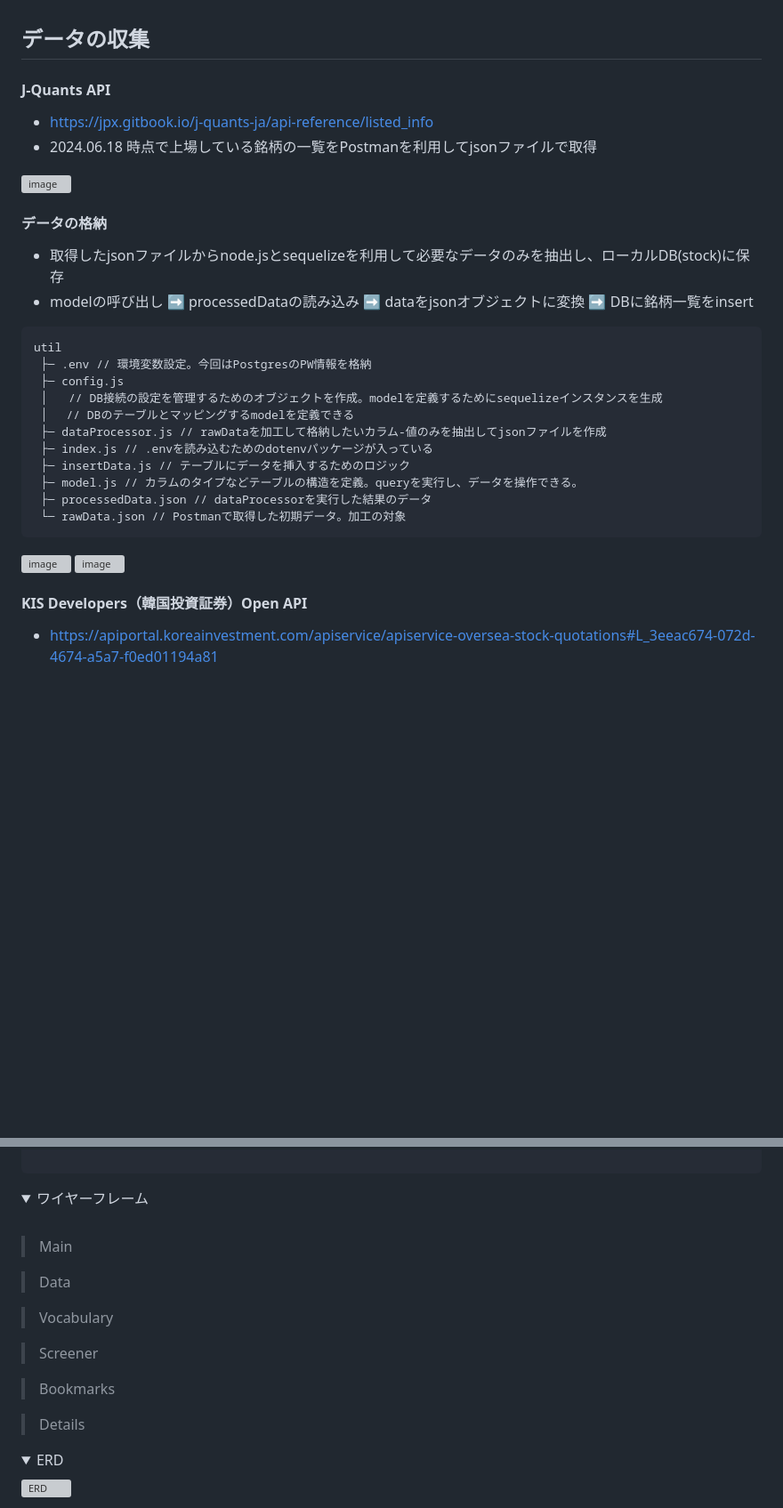
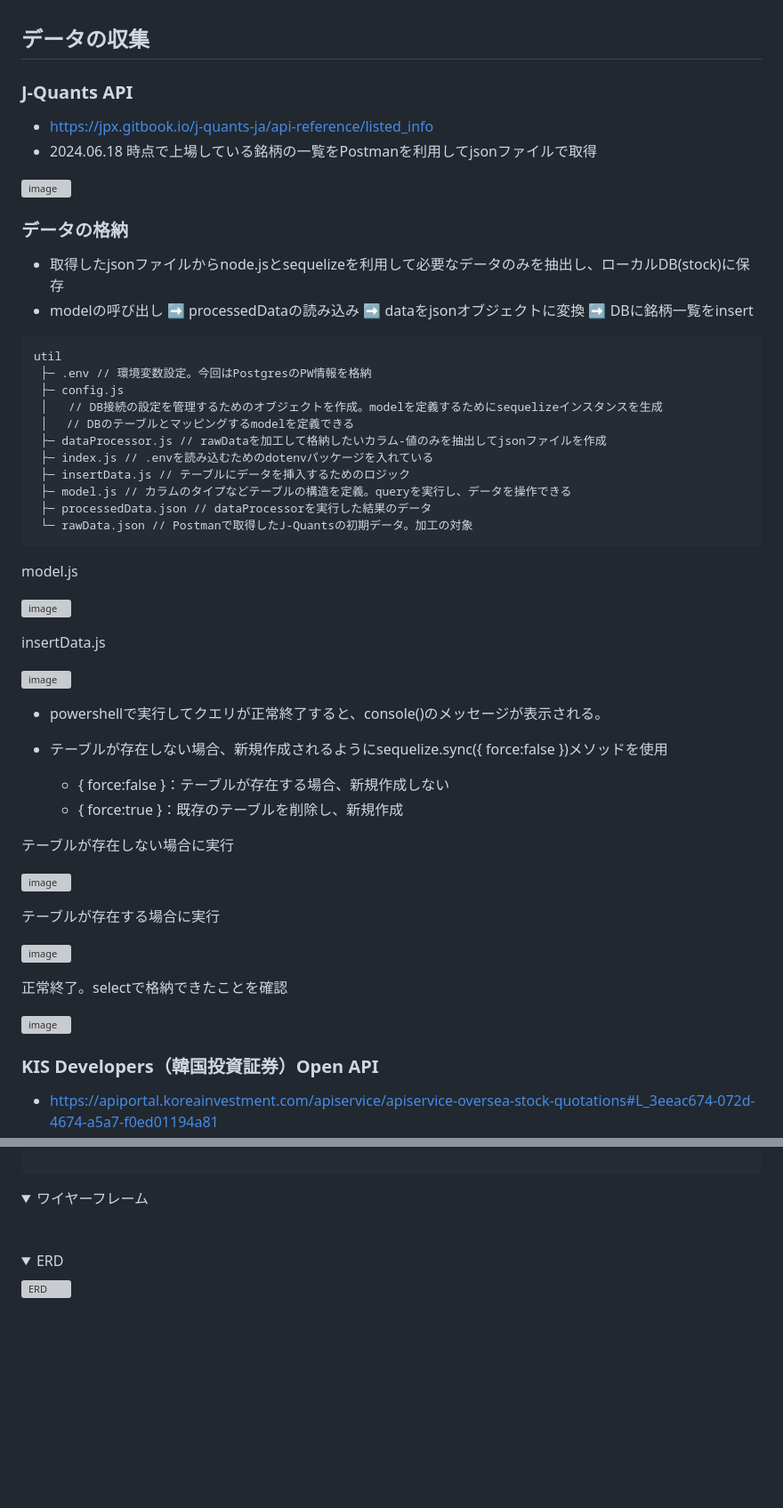
Before and after one commit to kang7343/SecuritiesBuild, a Markdown page: README.md, 2 parts joined by grey strips. Shown at 89% size. GitHub-like rendering; folded sections open; blank space fills up the shorter version; grey boxes are pictures that could not be loaded.

````diff
--- a/README.md
+++ b/README.md
@@ -71,13 +71,13 @@
 <br />
 
 ## データの収集
-#### J-Quants API
+### J-Quants API
 - https://jpx.gitbook.io/j-quants-ja/api-reference/listed_info
 - 2024.06.18 時点で上場している銘柄の一覧をPostmanを利用してjsonファイルで取得
 
 ![image](https://github.com/user-attachments/assets/cc0c1a02-a358-4267-af90-5679ab631c32)
 
-#### データの格納
+### データの格納
 - 取得したjsonファイルからnode.jsとsequelizeを利用して必要なデータのみを抽出し、ローカルDB(stock)に保存
 - modelの呼び出し ➡ processedDataの読み込み ➡ dataをjsonオブジェクトに変換 ➡ DBに銘柄一覧をinsert
 
@@ -88,15 +88,39 @@ util
  │   // DB接続の設定を管理するためのオブジェクトを作成。modelを定義するためにsequelizeインスタンスを生成
  │　 // DBのテーブルとマッピングするmodelを定義できる
  ├─ dataProcessor.js // rawDataを加工して格納したいカラム-値のみを抽出してjsonファイルを作成
- ├─ index.js // .envを読み込むためのdotenvパッケージが入っている
+ ├─ index.js // .envを読み込むためのdotenvパッケージを入れている
  ├─ insertData.js // テーブルにデータを挿入するためのロジック
- ├─ model.js // カラムのタイプなどテーブルの構造を定義。queryを実行し、データを操作できる。
+ ├─ model.js // カラムのタイプなどテーブルの構造を定義。queryを実行し、データを操作できる
  ├─ processedData.json // dataProcessorを実行した結果のデータ
- └─ rawData.json // Postmanで取得した初期データ。加工の対象
+ └─ rawData.json // Postmanで取得したJ-Quantsの初期データ。加工の対象
 ```
+
+model.js
+
+![image](https://github.com/user-attachments/assets/7e72e194-6673-4a1d-b638-2d08df2ac132)
+
+insertData.js
+
+![image](https://github.com/user-attachments/assets/d75b577d-3df6-42a2-b35e-e9c62a42e269)
+
+- powershellで実行してクエリが正常終了すると、console()のメッセージが表示される。
+- テーブルが存在しない場合、新規作成されるようにsequelize.sync({ force:false })メソッドを使用
+
+  - { force:false }：テーブルが存在する場合、新規作成しない
+  - { force:true }：既存のテーブルを削除し、新規作成
+
+テーブルが存在しない場合に実行
+
+![image](https://github.com/user-attachments/assets/7f3f03aa-e516-4ef8-80e4-d9cac3419b9c)
+
+テーブルが存在する場合に実行
+
 ![image](https://github.com/user-attachments/assets/ba42a1f0-311c-4649-8d51-c4b4241232b4)
-![image](https://github.com/user-attachments/assets/8ad4eef5-fc8b-4536-b7e9-11781e75fe01)
+
+正常終了。selectで格納できたことを確認
+
+![image](https://github.com/user-attachments/assets/d97a9510-46bf-4606-853c-ca3242014ed0)
 
 
-#### KIS Developers（韓国投資証券）Open API
+### KIS Developers（韓国投資証券）Open API
 - https://apiportal.koreainvestment.com/apiservice/apiservice-oversea-stock-quotations#L_3eeac674-072d-4674-a5a7-f0ed01194a81
@@ -206,19 +309,6 @@ src
 <summary>ワイヤーフレーム</summary>
 <br />
 
->Main
-
->Data
-
->Vocabulary
-
->Screener
-
->Bookmarks
-
->Details
-
-
 </details>
 
 <details>
````
Also changed, not shown: other parts of README.md (+79 -0 lines).
